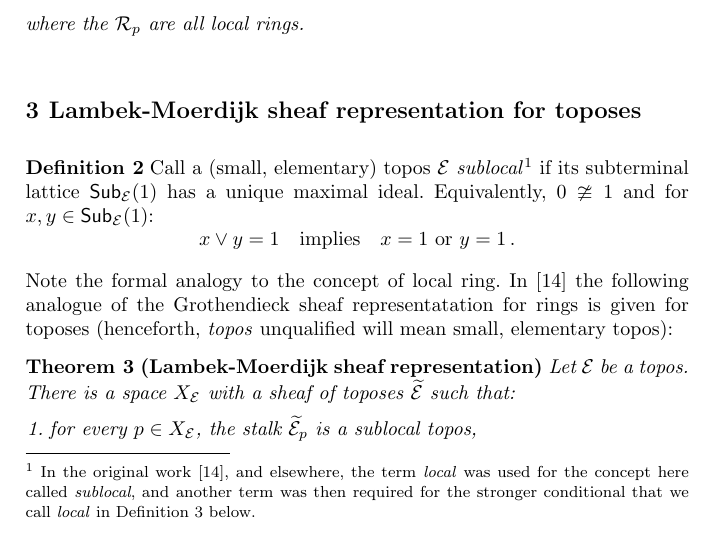
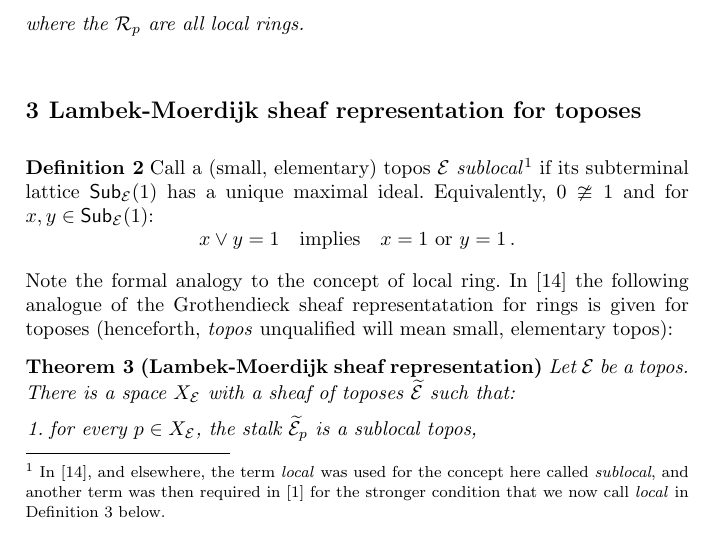
Before and after one commit to awodey/LambekPaper, a LaTeX thesis (author/awodey-lambek.tex): part of page 5 of 19 before the commit and part of page 7 of 21 after it, cut so that both start at the same text. The pictures show the PDF file author/awodey-lambek.pdf that the author committed with the source.

Commit message:
updated footnote

```diff
--- a/author/awodey-lambek.tex
+++ b/author/awodey-lambek.tex
@@ -387,7 +387,7 @@ where the $\mathcal{R}_p$ are all local rings.
 \section{Lambek-Moerdijk sheaf representation for toposes}
 
 \begin{definition} Call a  (small, elementary)  topos $\EE$  \emph{sublocal}\footnote{
-In the original work \cite{LM}, and elsewhere, the term \emph{local} was used for the concept here called \emph{sublocal}, and another term was then required for the stronger conditional that we call \emph{local} in Definition \ref{def:localtopos} below.
+In \cite{LM}, and elsewhere, the term \emph{local} was used for the concept here called \emph{sublocal}, and another term was then required in \cite{A} for the stronger condition that we now call \emph{local} in Definition \ref{def:localtopos} below.
 }
 if its subterminal lattice $\mathsf{Sub}_\EE(1)$ has a unique maximal ideal.
 Equivalently, $0\ncong 1$ and for $x,y\in \mathsf{Sub}_\EE(1)$:
```
Also changed, not shown: author/awodey-lambek.pdf, 6 other files.
